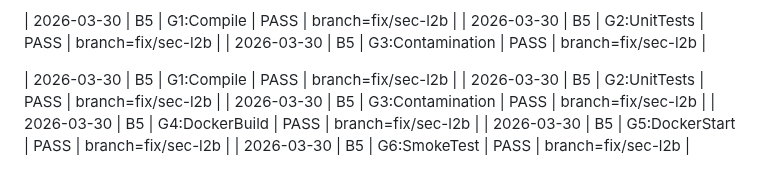
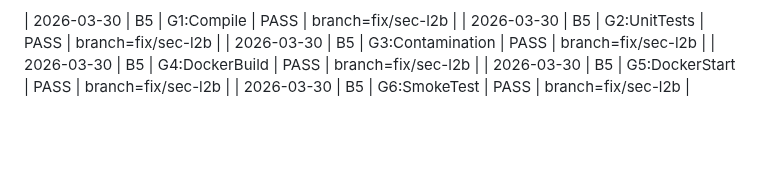
Before and after one commit to devonartis/agentwrit, a Markdown page: .plans/cherry-pick/TESTING.md, the part around the change. Drawn GitHub-style; blank space fills up the shorter version.

```diff
--- a/.plans/cherry-pick/TESTING.md
+++ b/.plans/cherry-pick/TESTING.md
@@ -387,10 +387,6 @@ The gate commands are all shell one-liners or short scripts — they translate d
 | 2026-03-30 | B5 | G1:Compile | PASS | branch=fix/sec-l2b |
 | 2026-03-30 | B5 | G2:UnitTests | PASS | branch=fix/sec-l2b |
 | 2026-03-30 | B5 | G3:Contamination | PASS | branch=fix/sec-l2b |
-
-| 2026-03-30 | B5 | G1:Compile | PASS | branch=fix/sec-l2b |
-| 2026-03-30 | B5 | G2:UnitTests | PASS | branch=fix/sec-l2b |
-| 2026-03-30 | B5 | G3:Contamination | PASS | branch=fix/sec-l2b |
 | 2026-03-30 | B5 | G4:DockerBuild | PASS | branch=fix/sec-l2b |
 | 2026-03-30 | B5 | G5:DockerStart | PASS | branch=fix/sec-l2b |
 | 2026-03-30 | B5 | G6:SmokeTest | PASS | branch=fix/sec-l2b |
```
Also changed, not shown: .plans/cherry-pick/B5-review.md (added, +102 -0 lines).
